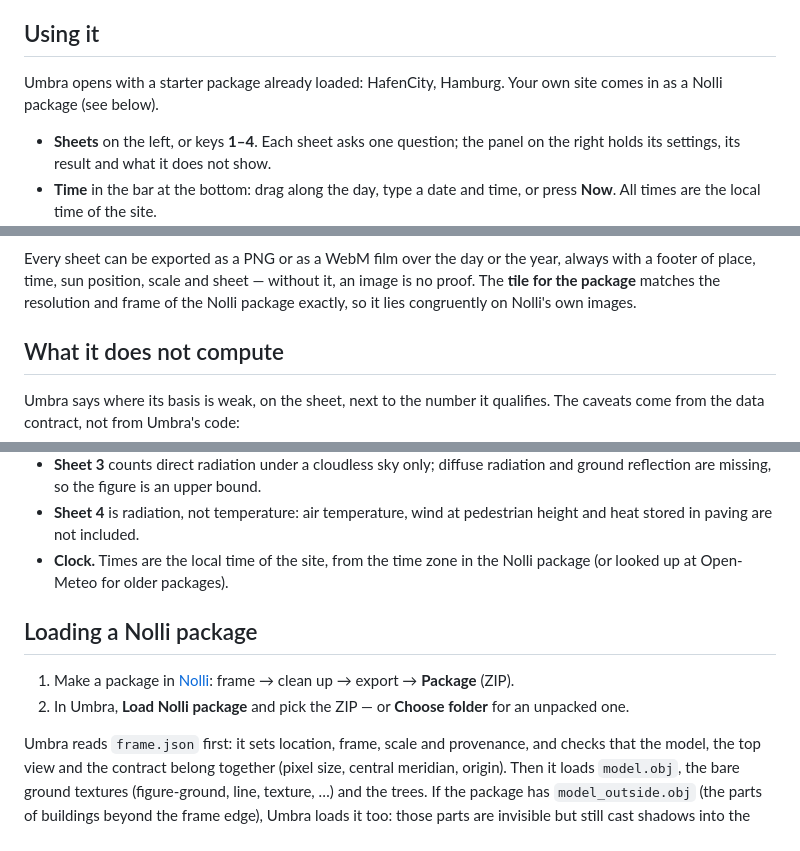
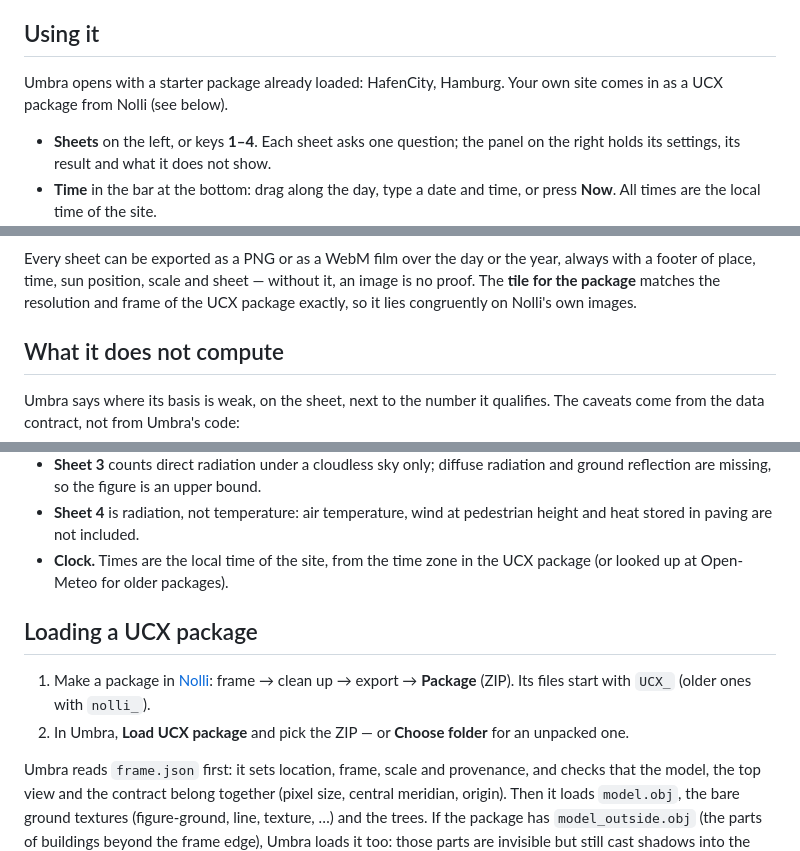
Before and after one commit to yougop/umbra, a Markdown page: README.md, 3 parts joined by grey strips. GitHub-like rendering.

```diff
--- a/README.md
+++ b/README.md
@@ -29,7 +29,7 @@ irradiation.
 ## Using it
 
 Umbra opens with a starter package already loaded: HafenCity, Hamburg. Your own
-site comes in as a Nolli package (see below).
+site comes in as a UCX package from Nolli (see below).
 
 - **Sheets** on the left, or keys **1–4**. Each sheet asks one question; the
   panel on the right holds its settings, its result and what it does not show.
@@ -65,7 +65,7 @@ so a state can be linked.
 Every sheet can be exported as a PNG or as a WebM film over the day or the
 year, always with a footer of place, time, sun position, scale and sheet —
 without it, an image is no proof. The **tile for the package** matches the
-resolution and frame of the Nolli package exactly, so it lies congruently on
+resolution and frame of the UCX package exactly, so it lies congruently on
 Nolli's own images.
 
 ## What it does not compute
@@ -97,13 +97,14 @@ qualifies. The caveats come from the data contract, not from Umbra's code:
 - **Sheet 4** is radiation, not temperature: air temperature, wind at
   pedestrian height and heat stored in paving are not included.
 - **Clock.** Times are the local time of the site, from the time zone in the
-  Nolli package (or looked up at Open-Meteo for older packages).
+  UCX package (or looked up at Open-Meteo for older packages).
 
-## Loading a Nolli package
+## Loading a UCX package
 
 1. Make a package in [Nolli](https://zinssmeister.info/app/nolli/):
-   frame → clean up → export → **Package** (ZIP).
-2. In Umbra, **Load Nolli package** and pick the ZIP — or **Choose folder**
+   frame → clean up → export → **Package** (ZIP). Its files start with
+   `UCX_` (older ones with `nolli_`).
+2. In Umbra, **Load UCX package** and pick the ZIP — or **Choose folder**
    for an unpacked one.
 
 Umbra reads `frame.json` first: it sets location, frame, scale and
```
Also changed, not shown: docs/1-sun-position.png, docs/2-sun-path.png, docs/3-envelope.png, docs/4-urban-space.png, 2 other files.
